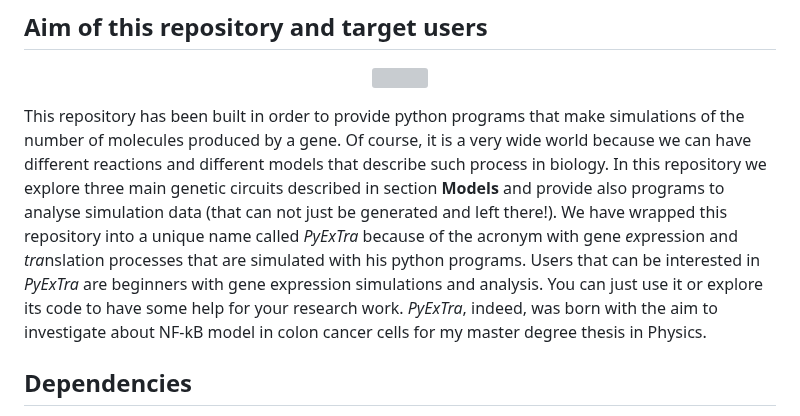
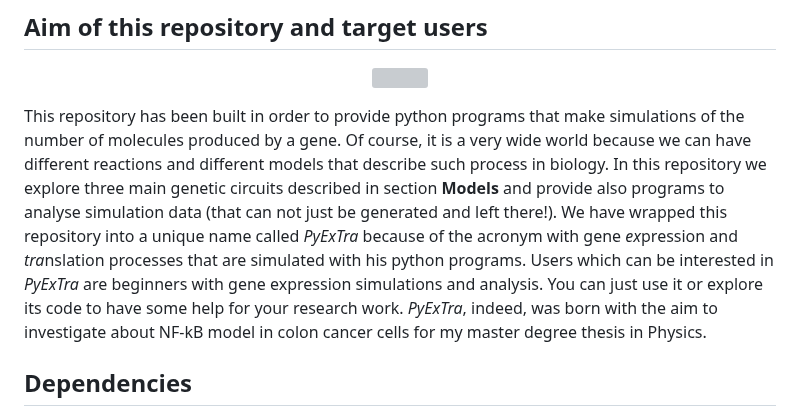
Before and after one commit to ManuelaCarriero/PyExTra, a Markdown page: README.md, the part around the change. GitHub-like rendering; grey boxes are pictures that could not be loaded.

Commit message:
Modified introduction to PyExTra

```diff
--- a/README.md
+++ b/README.md
@@ -10,7 +10,7 @@ This repository has been built in order to provide python programs that make sim
 Of course, it is a very wide world because we can have different reactions and different models that describe such process in biology.
 In this repository we explore three main genetic circuits described in section **Models** and provide also programs to analyse simulation data (that can not just be generated and left there!).
 We have wrapped this repository into a unique name called *PyExTra* because of the acronym with gene *ex*pression and *tra*nslation processes that are simulated with his python programs.
-Users that can be interested in *PyExTra* are beginners with gene expression simulations and analysis. You can just use it or explore its code to have some help for your research work.
+Users which can be interested in *PyExTra* are beginners with gene expression simulations and analysis. You can just use it or explore its code to have some help for your research work.
 *PyExTra*, indeed, was born with the aim to investigate about NF-kB model in colon cancer cells for my master degree thesis in Physics.
 
 
```
